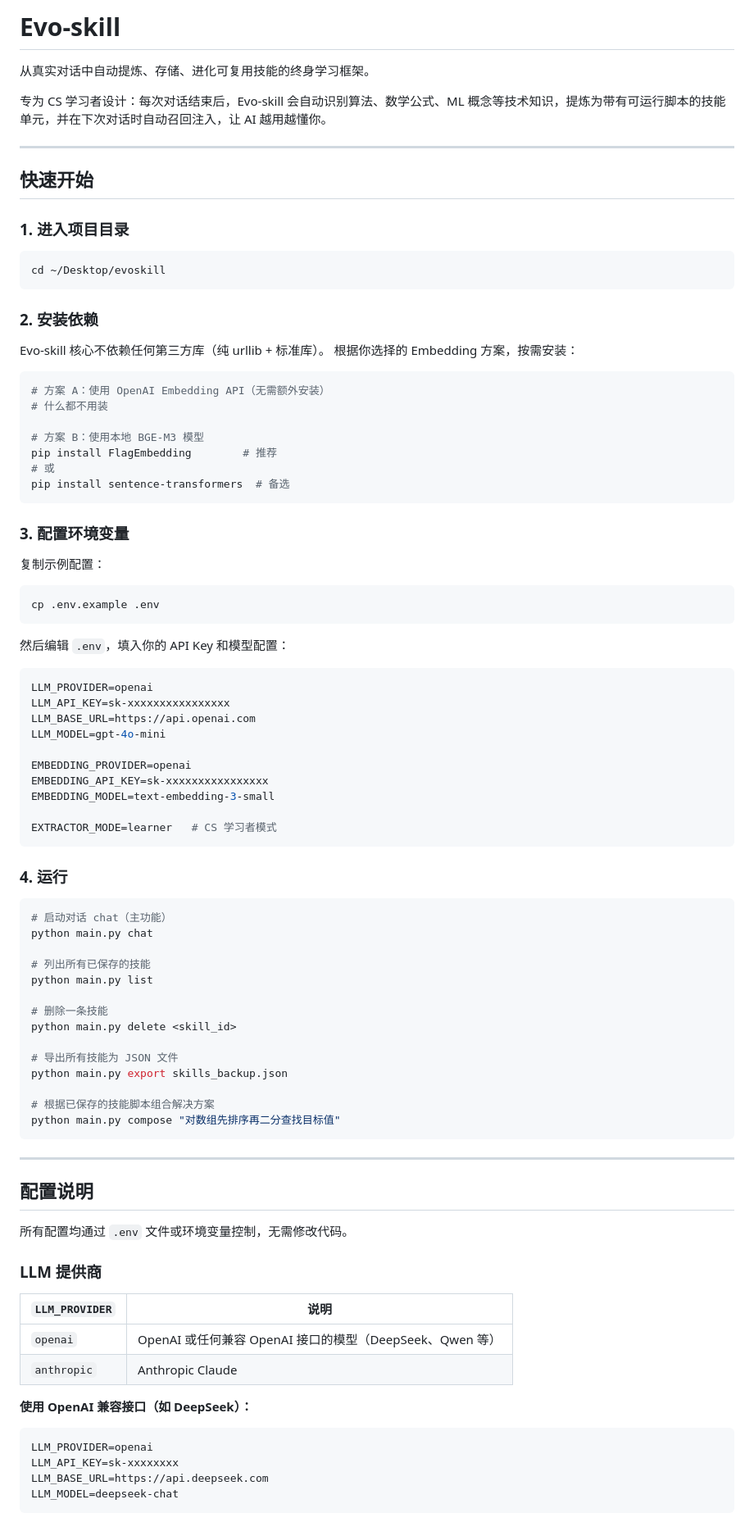
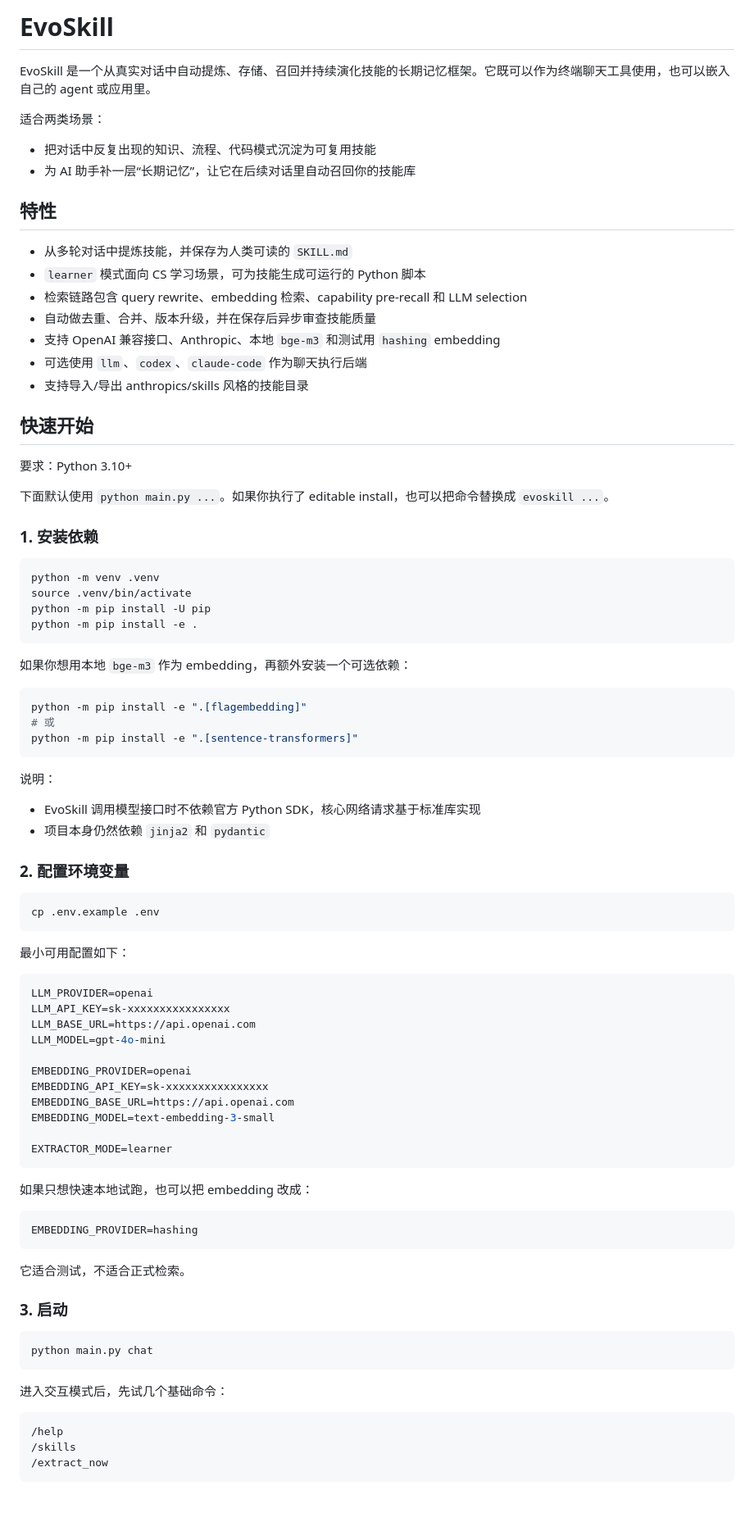
Before and after one commit to Xiao-moj/Evo-Skill, a Markdown page: README.md, the part around one of its changes. Shown at 82% size. Drawn GitHub-style; blank space fills up the shorter version.

Commit message:
docs: improve README

````diff
--- a/README.md
+++ b/README.md
@@ -1,43 +1,55 @@
-# Evo-skill
+# EvoSkill
 
-从真实对话中自动提炼、存储、进化可复用技能的终身学习框架。
+EvoSkill 是一个从真实对话中自动提炼、存储、召回并持续演化技能的长期记忆框架。它既可以作为终端聊天工具使用，也可以嵌入自己的 agent 或应用里。
 
-专为 CS 学习者设计：每次对话结束后，Evo-skill 会自动识别算法、数学公式、ML 概念等技术知识，提炼为带有可运行脚本的技能单元，并在下次对话时自动召回注入，让 AI 越用越懂你。
+适合两类场景：
+- 把对话中反复出现的知识、流程、代码模式沉淀为可复用技能
+- 为 AI 助手补一层“长期记忆”，让它在后续对话里自动召回你的技能库
 
----
+## 特性
+
+- 从多轮对话中提炼技能，并保存为人类可读的 `SKILL.md`
+- `learner` 模式面向 CS 学习场景，可为技能生成可运行的 Python 脚本
+- 检索链路包含 query rewrite、embedding 检索、capability pre-recall 和 LLM selection
+- 自动做去重、合并、版本升级，并在保存后异步审查技能质量
+- 支持 OpenAI 兼容接口、Anthropic、本地 `bge-m3` 和测试用 `hashing` embedding
+- 可选使用 `llm`、`codex`、`claude-code` 作为聊天执行后端
+- 支持导入/导出 anthropics/skills 风格的技能目录
 
 ## 快速开始
 
-### 1. 进入项目目录
+要求：Python 3.10+
+
+下面默认使用 `python main.py ...`。如果你执行了 editable install，也可以把命令替换成 `evoskill ...`。
+
+### 1. 安装依赖
 
 ```bash
-cd ~/Desktop/evoskill
+python -m venv .venv
+source .venv/bin/activate
+python -m pip install -U pip
+python -m pip install -e .
 ```
 
-### 2. 安装依赖
-
-Evo-skill 核心不依赖任何第三方库（纯 urllib + 标准库）。
-根据你选择的 Embedding 方案，按需安装：
+如果你想用本地 `bge-m3` 作为 embedding，再额外安装一个可选依赖：
 
 ```bash
-# 方案 A：使用 OpenAI Embedding API（无需额外安装）
-# 什么都不用装
-
-# 方案 B：使用本地 BGE-M3 模型
-pip install FlagEmbedding        # 推荐
+python -m pip install -e ".[flagembedding]"
 # 或
-pip install sentence-transformers  # 备选
+python -m pip install -e ".[sentence-transformers]"
 ```
 
-### 3. 配置环境变量
+说明：
+- EvoSkill 调用模型接口时不依赖官方 Python SDK，核心网络请求基于标准库实现
+- 项目本身仍然依赖 `jinja2` 和 `pydantic`
 
-复制示例配置：
+### 2. 配置环境变量
 
 ```bash
 cp .env.example .env
 ```
 
-然后编辑 `.env`，填入你的 API Key 和模型配置：
+最小可用配置如下：
 
 ```env
 LLM_PROVIDER=openai
@@ -47,48 +59,31 @@ LLM_MODEL=gpt-4o-mini
 
 EMBEDDING_PROVIDER=openai
 EMBEDDING_API_KEY=sk-xxxxxxxxxxxxxxxx
+EMBEDDING_BASE_URL=https://api.openai.com
 EMBEDDING_MODEL=text-embedding-3-small
 
-EXTRACTOR_MODE=learner   # CS 学习者模式
+EXTRACTOR_MODE=learner
 ```
 
-### 4. 运行
+如果只想快速本地试跑，也可以把 embedding 改成：
+
+```env
+EMBEDDING_PROVIDER=hashing
+```
+
+它适合测试，不适合正式检索。
+
+### 3. 启动
 
 ```bash
-# 启动对话 chat（主功能）
 python main.py chat
-
-# 列出所有已保存的技能
-python main.py list
-
-# 删除一条技能
-python main.py delete <skill_id>
-
-# 导出所有技能为 JSON 文件
-python main.py export skills_backup.json
-
-# 根据已保存的技能脚本组合解决方案
-python main.py compose "对数组先排序再二分查找目标值"
 ```
 
----
+进入交互模式后，先试几个基础命令：
 
-## 配置说明
-
-所有配置均通过 `.env` 文件或环境变量控制，无需修改代码。
-
-### LLM 提供商
-
-| `LLM_PROVIDER` | 说明 |
-|---|---|
-| `openai` | OpenAI 或任何兼容 OpenAI 接口的模型（DeepSeek、Qwen 等） |
-| `anthropic` | Anthropic Claude |
-
-**使用 OpenAI 兼容接口（如 DeepSeek）：**
-```env
-LLM_PROVIDER=openai
-LLM_API_KEY=sk-xxxxxxxx
-LLM_BASE_URL=https://api.deepseek.com
-LLM_MODEL=deepseek-chat
+```text
+/help
+/skills
+/extract_now
 ```
 
````
Also changed, not shown: other parts of README.md (+85 -154 lines).
